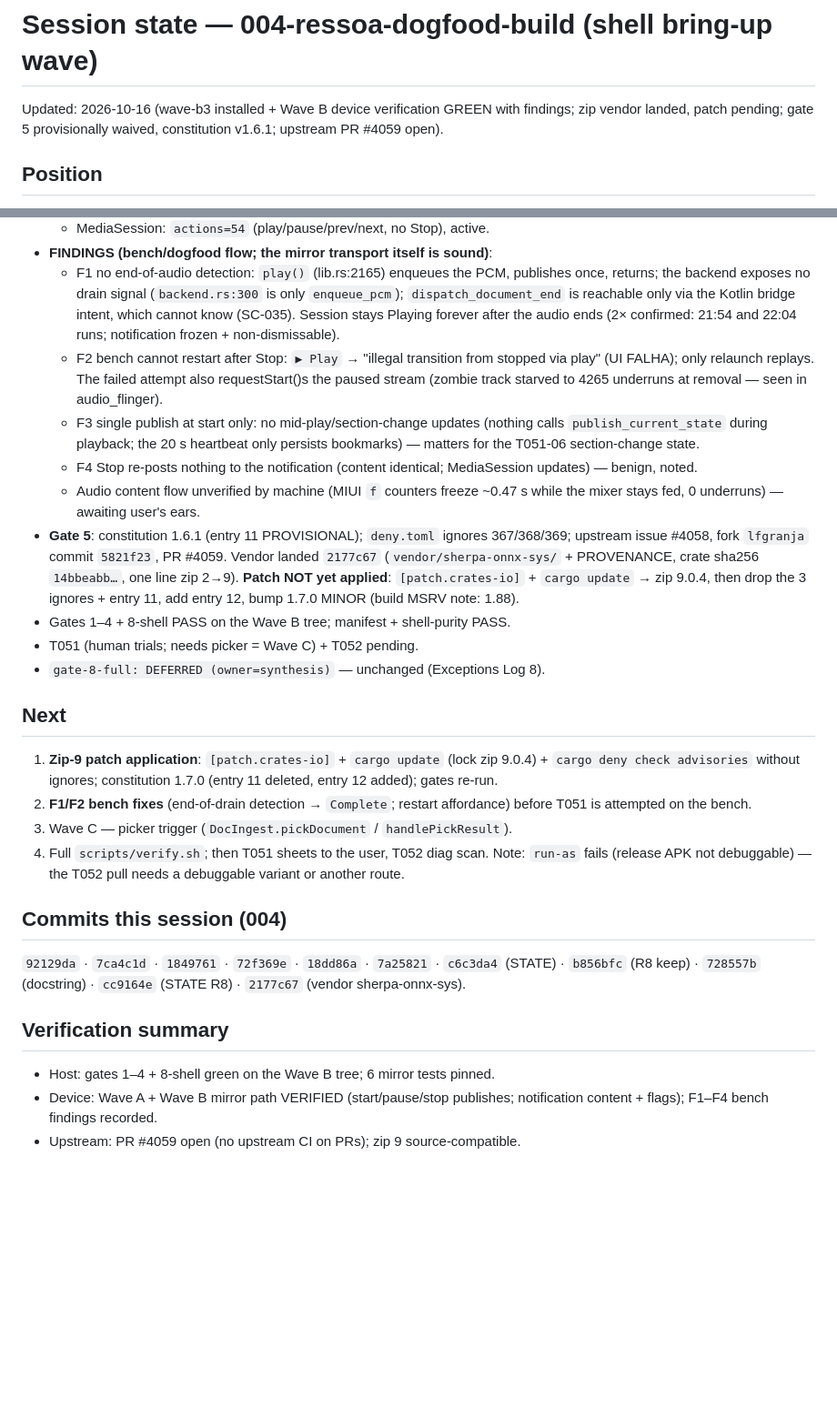
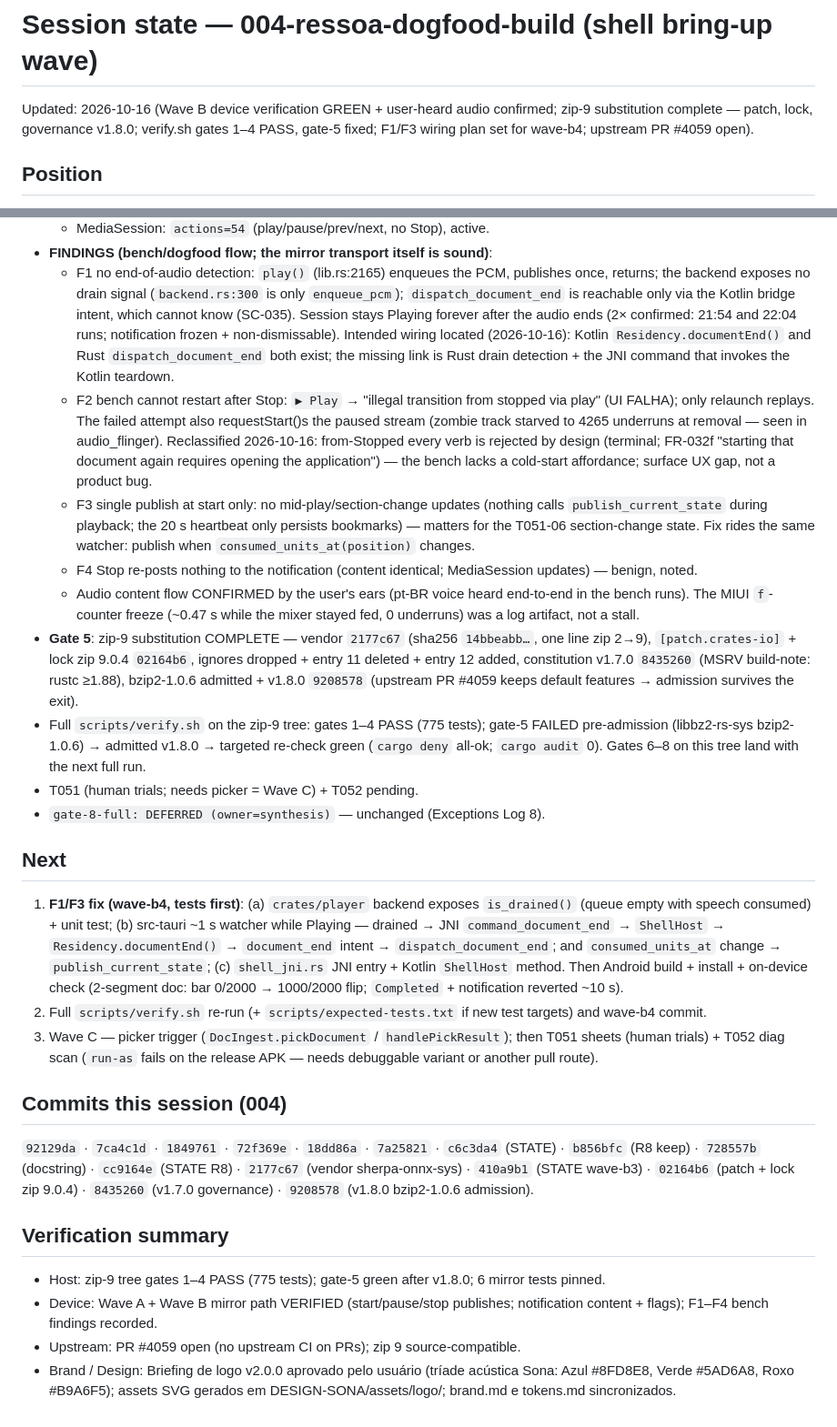
Before and after one commit to lfgranja/mdreader, a Markdown page: .specify/memory/STATE.md, 2 parts joined by grey strips. Shown at 91% size. GitHub-like rendering; blank space fills up the shorter version.

Commit message:
docs(state): wave-b3 verified + audio confirmed; zip-9 substitution complete (v1.8.0); F1/F3 plan set
- Zip-9 COMPLETE: vendored sherpa-onnx-sys + [patch.crates-io] + lock
  (zip 9.0.4); three deny ignores dropped; entry 11 deleted, entry 12
  added (v1.7.0, MSRV build-note rustc >= 1.88); gate-5 licence failure
  fixed by admitting bzip2-1.0.6 (v1.8.0) — upstream PR #4059 keeps
  default features, so the admission survives entry 12's exit.
- verify.sh on the zip-9 tree: gates 1-4 PASS (775 tests); gate-5 green
  after the admission (deny all-ok, audit 0); gates 6-8 land with the
  next full run.
- Audio delivery CONFIRMED by the user's ears (pt-BR voice, end-to-end);
  the MIUI f-counter freeze was a log artifact, not a stall.
- F1 wiring located: Kotlin Residency.documentEnd() + document_end
  intent + Rust dispatch_document_end all exist; the missing link is
  Rust drain detection + the JNI command to the shell. F2 reclassified
  as by-design terminal state (bench UX gap only). F3 fix rides the
  same watcher (publish on consumed_units change).
- Next: wave-b4 (F1/F3, tests first) then Wave C picker + T051/T052.
- NOTE: carries the design-session brand note (parallel work; the
  DESIGN-SONA brand files themselves remain uncommitted for review).

```diff
--- a/.specify/memory/STATE.md
+++ b/.specify/memory/STATE.md
@@ -1,8 +1,9 @@
 # Session state — 004-ressoa-dogfood-build (shell bring-up wave)
 
-Updated: 2026-10-16 (wave-b3 installed + Wave B device verification GREEN with
-findings; zip vendor landed, patch pending; gate 5 provisionally waived,
-constitution v1.6.1; upstream PR #4059 open).
+Updated: 2026-10-16 (Wave B device verification GREEN + user-heard audio
+confirmed; zip-9 substitution complete — patch, lock, governance v1.8.0;
+verify.sh gates 1–4 PASS, gate-5 fixed; F1/F3 wiring plan set for wave-b4;
+upstream PR #4059 open).
 
 ## Position
 - **Wave A (bootstrap) GREEN ON DEVICE**: `PlaybackService` foreground
@@ -26,46 +27,68 @@ constitution v1.6.1; upstream PR #4059 open).
     (`backend.rs:300` is only `enqueue_pcm`); `dispatch_document_end` is
     reachable only via the Kotlin bridge intent, which cannot know (SC-035).
     Session stays Playing forever after the audio ends (2× confirmed:
-    21:54 and 22:04 runs; notification frozen + non-dismissable).
+    21:54 and 22:04 runs; notification frozen + non-dismissable). Intended
+    wiring located (2026-10-16): Kotlin `Residency.documentEnd()` and Rust
+    `dispatch_document_end` both exist; the missing link is Rust drain
+    detection + the JNI command that invokes the Kotlin teardown.
   - F2 bench cannot restart after Stop: `▶ Play` → "illegal transition from
     stopped via play" (UI FALHA); only relaunch replays. The failed attempt
     also requestStart()s the paused stream (zombie track starved to 4265
-    underruns at removal — seen in audio_flinger).
+    underruns at removal — seen in audio_flinger). Reclassified 2026-10-16:
+    from-Stopped every verb is rejected by design (terminal; FR-032f
+    "starting that document again requires opening the application") — the
+    bench lacks a cold-start affordance; surface UX gap, not a product bug.
   - F3 single publish at start only: no mid-play/section-change updates
     (nothing calls `publish_current_state` during playback; the 20 s heartbeat
     only persists bookmarks) — matters for the T051-06 section-change state.
+    Fix rides the same watcher: publish when `consumed_units_at(position)`
+    changes.
   - F4 Stop re-posts nothing to the notification (content identical;
     MediaSession updates) — benign, noted.
-  - Audio content flow unverified by machine (MIUI `f` counters freeze
-    ~0.47 s while the mixer stays fed, 0 underruns) — awaiting user's ears.
-- **Gate 5**: constitution 1.6.1 (entry 11 PROVISIONAL); `deny.toml` ignores
-  367/368/369; upstream issue #4058, fork `lfgranja` commit `5821f23`, PR
-  #4059. Vendor landed `2177c67` (`vendor/sherpa-onnx-sys/` + PROVENANCE,
-  crate sha256 `14bbeabb…`, one line zip 2→9). **Patch NOT yet applied**:
-  `[patch.crates-io]` + `cargo update` → zip 9.0.4, then drop the 3 ignores +
-  entry 11, add entry 12, bump 1.7.0 MINOR (build MSRV note: 1.88).
-- Gates 1–4 + 8-shell PASS on the Wave B tree; manifest + shell-purity PASS.
+  - Audio content flow CONFIRMED by the user's ears (pt-BR voice heard
+    end-to-end in the bench runs). The MIUI `f`-counter freeze (~0.47 s while
+    the mixer stayed fed, 0 underruns) was a log artifact, not a stall.
+- **Gate 5**: zip-9 substitution COMPLETE — vendor `2177c67` (sha256
+  `14bbeabb…`, one line zip 2→9), `[patch.crates-io]` + lock zip 9.0.4
+  `02164b6`, ignores dropped + entry 11 deleted + entry 12 added, constitution
+  v1.7.0 `8435260` (MSRV build-note: rustc ≥1.88), bzip2-1.0.6 admitted +
+  v1.8.0 `9208578` (upstream PR #4059 keeps default features → admission
+  survives the exit).
+- Full `scripts/verify.sh` on the zip-9 tree: gates 1–4 PASS (775 tests);
+  gate-5 FAILED pre-admission (libbz2-rs-sys bzip2-1.0.6) → admitted v1.8.0
+  → targeted re-check green (`cargo deny` all-ok; `cargo audit` 0). Gates
+  6–8 on this tree land with the next full run.
 - T051 (human trials; needs picker = Wave C) + T052 pending.
 - `gate-8-full: DEFERRED (owner=synthesis)` — unchanged (Exceptions Log 8).
 
 ## Next
-1. **Zip-9 patch application**: `[patch.crates-io]` + `cargo update` (lock zip
-   9.0.4) + `cargo deny check advisories` without ignores; constitution 1.7.0
-   (entry 11 deleted, entry 12 added); gates re-run.
-2. **F1/F2 bench fixes** (end-of-drain detection → `Complete`; restart
-   affordance) before T051 is attempted on the bench.
-3. Wave C — picker trigger (`DocIngest.pickDocument` / `handlePickResult`).
-4. Full `scripts/verify.sh`; then T051 sheets to the user, T052 diag scan.
-   Note: `run-as` fails (release APK not debuggable) — the T052 pull needs a
-   debuggable variant or another route.
+1. **F1/F3 fix (wave-b4, tests first)**: (a) `crates/player` backend exposes
+   `is_drained()` (queue empty with speech consumed) + unit test; (b) src-tauri
+   ~1 s watcher while Playing — drained → JNI `command_document_end` →
+   `ShellHost` → `Residency.documentEnd()` → `document_end` intent →
+   `dispatch_document_end`; and `consumed_units_at` change →
+   `publish_current_state`; (c) `shell_jni.rs` JNI entry + Kotlin `ShellHost`
+   method. Then Android build + install + on-device check (2-segment doc:
+   bar 0/2000 → 1000/2000 flip; `Completed` + notification reverted ~10 s).
+2. Full `scripts/verify.sh` re-run (+ `scripts/expected-tests.txt` if new
+   test targets) and wave-b4 commit.
+3. Wave C — picker trigger (`DocIngest.pickDocument` / `handlePickResult`);
+   then T051 sheets (human trials) + T052 diag scan (`run-as` fails on the
+   release APK — needs debuggable variant or another pull route).
 
 ## Commits this session (004)
 `92129da` · `7ca4c1d` · `1849761` · `72f369e` · `18dd86a` · `7a25821` ·
 `c6c3da4` (STATE) · `b856bfc` (R8 keep) · `728557b` (docstring) ·
-`cc9164e` (STATE R8) · `2177c67` (vendor sherpa-onnx-sys).
+`cc9164e` (STATE R8) · `2177c67` (vendor sherpa-onnx-sys) · `410a9b1`
+(STATE wave-b3) · `02164b6` (patch + lock zip 9.0.4) · `8435260` (v1.7.0
+governance) · `9208578` (v1.8.0 bzip2-1.0.6 admission).
 
 ## Verification summary
-- Host: gates 1–4 + 8-shell green on the Wave B tree; 6 mirror tests pinned.
+- Host: zip-9 tree gates 1–4 PASS (775 tests); gate-5 green after v1.8.0;
+  6 mirror tests pinned.
 - Device: Wave A + Wave B mirror path VERIFIED (start/pause/stop publishes;
   notification content + flags); F1–F4 bench findings recorded.
 - Upstream: PR #4059 open (no upstream CI on PRs); zip 9 source-compatible.
+- Brand / Design: Briefing de logo v2.0.0 aprovado pelo usuário (tríade acústica
+  Sona: Azul #8FD8E8, Verde #5AD6A8, Roxo #B9A6F5); assets SVG gerados em
+  DESIGN-SONA/assets/logo/; brand.md e tokens.md sincronizados.
```
